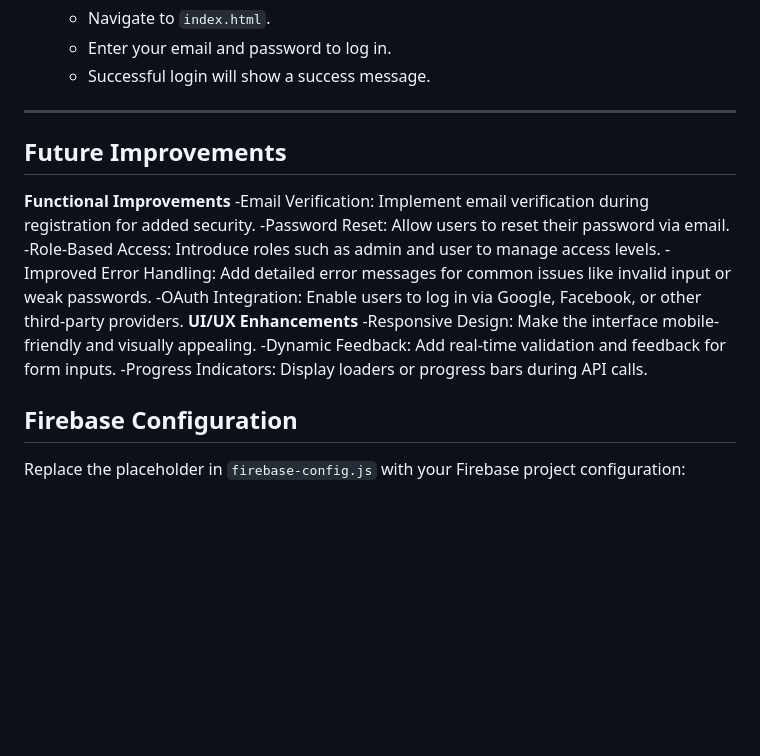
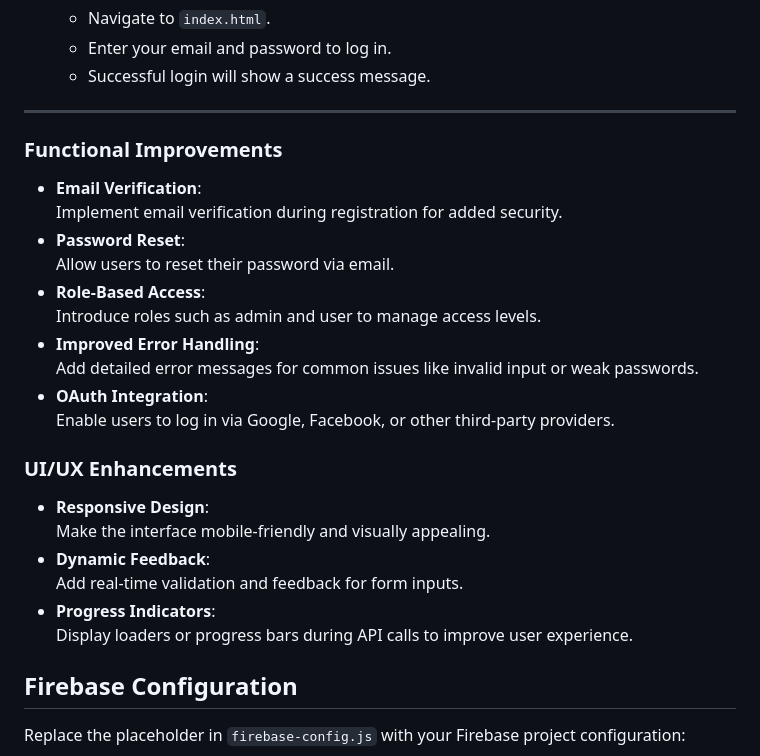
Before and after one commit to Animesherror401/JobPortal-web, a Markdown page: README.md, the part around one of its changes. GitHub-like rendering; blank space fills up the shorter version.

```diff
--- a/README.md
+++ b/README.md
@@ -86,17 +92,26 @@ This project demonstrates a basic user authentication system using Firebase. It
    - Successful login will show a success message.
 
 ---
-## Future Improvements
-**Functional Improvements**
-   -Email Verification: Implement email verification during registration for added security.
-   -Password Reset: Allow users to reset their password via email.
-   -Role-Based Access: Introduce roles such as admin and user to manage access levels.
-   -Improved Error Handling: Add detailed error messages for common issues like invalid input or weak passwords.
-   -OAuth Integration: Enable users to log in via Google, Facebook, or other third-party providers.
-**UI/UX Enhancements**
-   -Responsive Design: Make the interface mobile-friendly and visually appealing.
-   -Dynamic Feedback: Add real-time validation and feedback for form inputs.
-   -Progress Indicators: Display loaders or progress bars during API calls.
+### Functional Improvements
+- **Email Verification**:
+  Implement email verification during registration for added security.
+- **Password Reset**:
+  Allow users to reset their password via email.
+- **Role-Based Access**:
+  Introduce roles such as admin and user to manage access levels.
+- **Improved Error Handling**:
+  Add detailed error messages for common issues like invalid input or weak passwords.
+- **OAuth Integration**:
+  Enable users to log in via Google, Facebook, or other third-party providers.
+
+### UI/UX Enhancements
+- **Responsive Design**:
+  Make the interface mobile-friendly and visually appealing.
+- **Dynamic Feedback**:
+  Add real-time validation and feedback for form inputs.
+- **Progress Indicators**:
+  Display loaders or progress bars during API calls to improve user experience.
+
 
 ## Firebase Configuration
 Replace the placeholder in `firebase-config.js` with your Firebase project configuration:
```
Also changed, not shown: other parts of README.md (+7 -1 lines).
